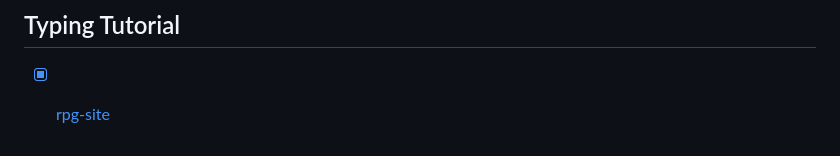
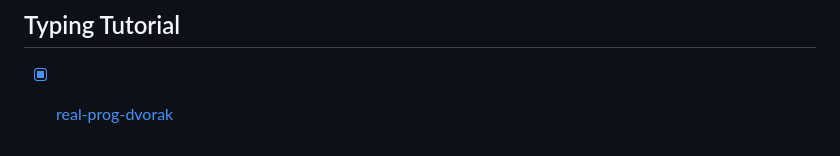
Before and after one commit to pseudocc/real-prog-dvorak, a Markdown page: README.md, the part around the change. Drawn GitHub-style.

Commit message:
fix typos

```diff
--- a/README.md
+++ b/README.md
@@ -103,4 +103,4 @@ your computer to get this work.
 
 ## Typing Tutorial
 
-- [x] [rpg-site](https://pseudocc.github.io/real-prog-dvorak/)
+- [x] [real-prog-dvorak](https://pseudocc.github.io/real-prog-dvorak/)
```
